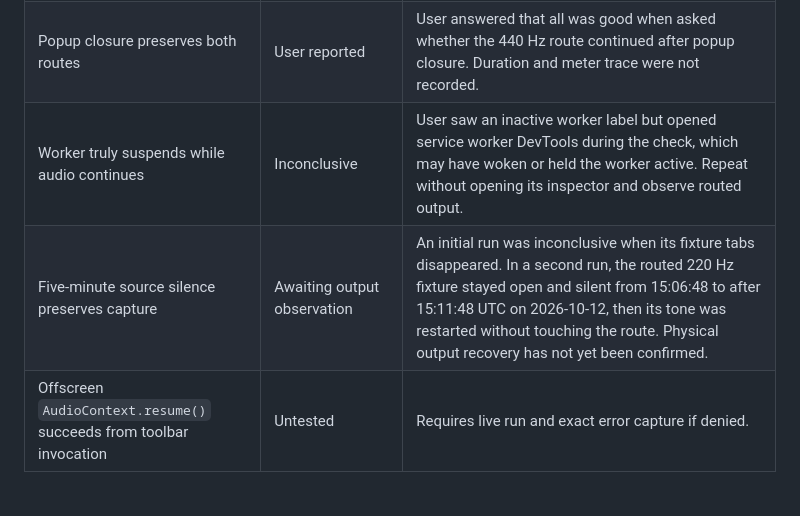
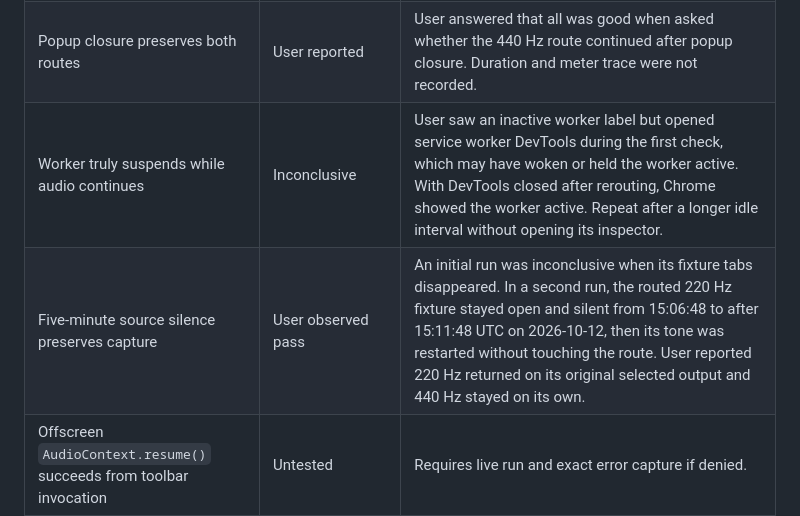
Before and after one commit to SamEdwards-1/chrome-plugin-multiroute-audio, a Markdown page: docs/feasibility-report.md, the part around the change. Drawn GitHub-style; blank space fills up the shorter version.

```diff
--- a/docs/feasibility-report.md
+++ b/docs/feasibility-report.md
@@ -21,8 +21,8 @@ Status: **No-go pending completion of live validation**. The user loaded the pro
 | One tab captures and renders to fixed output | User reported | User routed both fixture tabs and said both worked. Exact endpoint names and meter evidence were not recorded. |
 | Two tabs route to distinct endpoints without crossfeed | User reported; not independently verified | User answered that both routes worked and that all was good when asked about separate meters and crossfeed. No meter trace or loopback recording was captured. |
 | Popup closure preserves both routes | User reported | User answered that all was good when asked whether the 440 Hz route continued after popup closure. Duration and meter trace were not recorded. |
-| Worker truly suspends while audio continues | Inconclusive | User saw an inactive worker label but opened service worker DevTools during the check, which may have woken or held the worker active. Repeat without opening its inspector and observe routed output. |
-| Five-minute source silence preserves capture | Awaiting output observation | An initial run was inconclusive when its fixture tabs disappeared. In a second run, the routed 220 Hz fixture stayed open and silent from 15:06:48 to after 15:11:48 UTC on 2026-10-12, then its tone was restarted without touching the route. Physical output recovery has not yet been confirmed. |
+| Worker truly suspends while audio continues | Inconclusive | User saw an inactive worker label but opened service worker DevTools during the first check, which may have woken or held the worker active. With DevTools closed after rerouting, Chrome showed the worker active. Repeat after a longer idle interval without opening its inspector. |
+| Five-minute source silence preserves capture | User observed pass | An initial run was inconclusive when its fixture tabs disappeared. In a second run, the routed 220 Hz fixture stayed open and silent from 15:06:48 to after 15:11:48 UTC on 2026-10-12, then its tone was restarted without touching the route. User reported 220 Hz returned on its original selected output and 440 Hz stayed on its own. |
 | Offscreen `AudioContext.resume()` succeeds from toolbar invocation | Untested | Requires live run and exact error capture if denied. |
 | Setup-page output permission carries to offscreen engine | Untested | Requires selection/grant followed by offscreen use. |
 | No-microphone system can route to default and discover outputs | Untested | Requires qualifying machine or disabled-input setup. |
```
Also changed, not shown: docs/feasibility-manual.md (+2 -0 lines).
